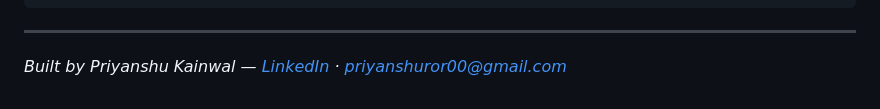
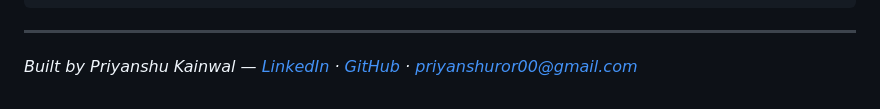
Before and after one commit to Priyanshukainwal0/ticketdesk, a Markdown page: README.md, the part around one of its changes. Drawn GitHub-style.

```diff
--- a/README.md
+++ b/README.md
@@ -176,4 +176,4 @@ ticketdesk/
 
 ---
 
-*Built by Priyanshu Kainwal — [LinkedIn](https://www.linkedin.com/in/priyanshu-kainwal) · [priyanshuror00@gmail.com](mailto:priyanshuror00@gmail.com)*
+*Built by Priyanshu Kainwal — [LinkedIn](https://www.linkedin.com/in/priyanshu-kainwal) · [GitHub](https://github.com/Priyanshukainwal0) · [priyanshuror00@gmail.com](mailto:priyanshuror00@gmail.com)*
```
Also changed, not shown: other parts of README.md (+1 -1 lines).
